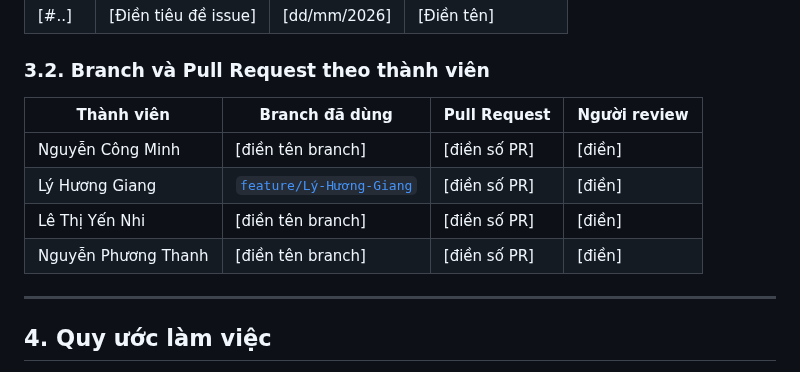
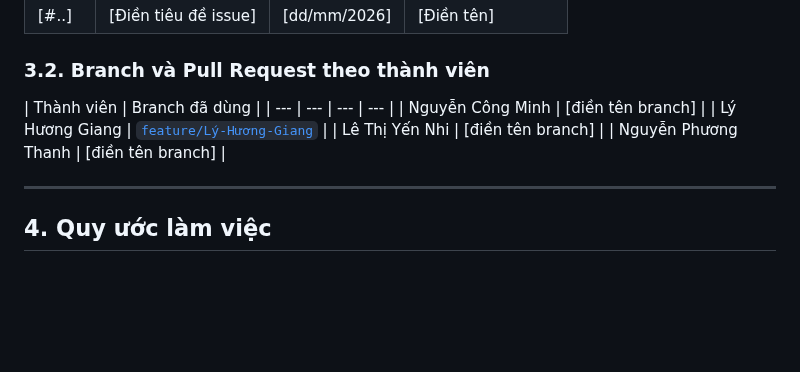
Before and after one commit to minhnck66sptin-glitch/ICT0023-K66-Nhom03--Website-nh-m-h-c-t-p-n., a Markdown page: CONTRIBUTIONS.md, the part around the change. Rendered like a GitHub page; blank space fills up the shorter version.

```diff
--- a/CONTRIBUTIONS.md
+++ b/CONTRIBUTIONS.md
@@ -78,12 +78,12 @@ Danh sách issue của repository: [Issues](https://github.com/minhnck66sptin-gl
 
 ### 3.2. Branch và Pull Request theo thành viên
 
-| Thành viên | Branch đã dùng | Pull Request | Người review |
+| Thành viên | Branch đã dùng |
 | --- | --- | --- | --- |
-| Nguyễn Công Minh | [điền tên branch] | [điền số PR] | [điền] |
-| Lý Hương Giang | [`feature/Lý-Hương-Giang`](https://github.com/minhnck66sptin-glitch/ICT0023-K66-Nhom03--Website-nhom3doanhoctap/tree/feature/L%C3%BD-H%C6%B0%C6%A1ng-Giang) | [điền số PR] | [điền] |
-| Lê Thị Yến Nhi | [điền tên branch] | [điền số PR] | [điền] |
-| Nguyễn Phương Thanh | [điền tên branch] | [điền số PR] | [điền] |
+| Nguyễn Công Minh | [điền tên branch] |
+| Lý Hương Giang | [`feature/Lý-Hương-Giang`](https://github.com/minhnck66sptin-glitch/ICT0023-K66-Nhom03--Website-nhom3doanhoctap/tree/feature/L%C3%BD-H%C6%B0%C6%A1ng-Giang) |
+| Lê Thị Yến Nhi | [điền tên branch] |
+| Nguyễn Phương Thanh | [điền tên branch] |
 
 ---
 
```
